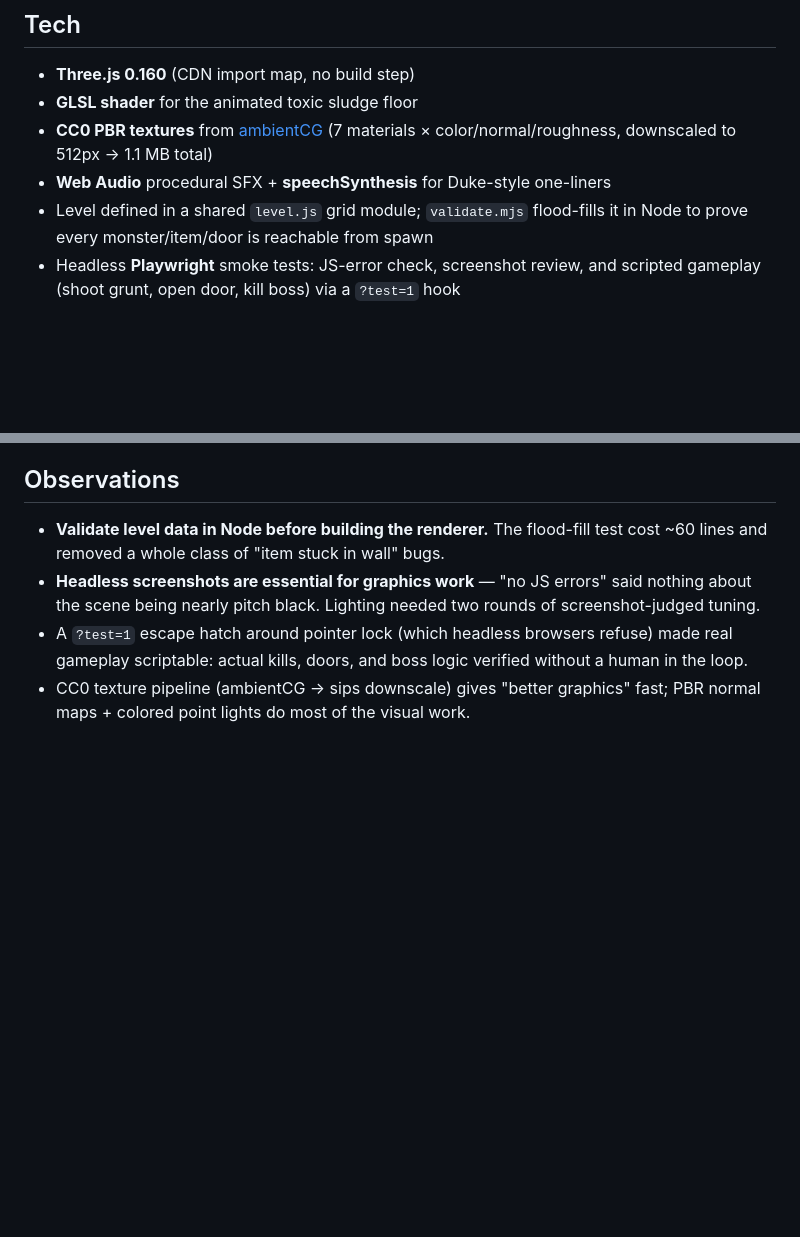
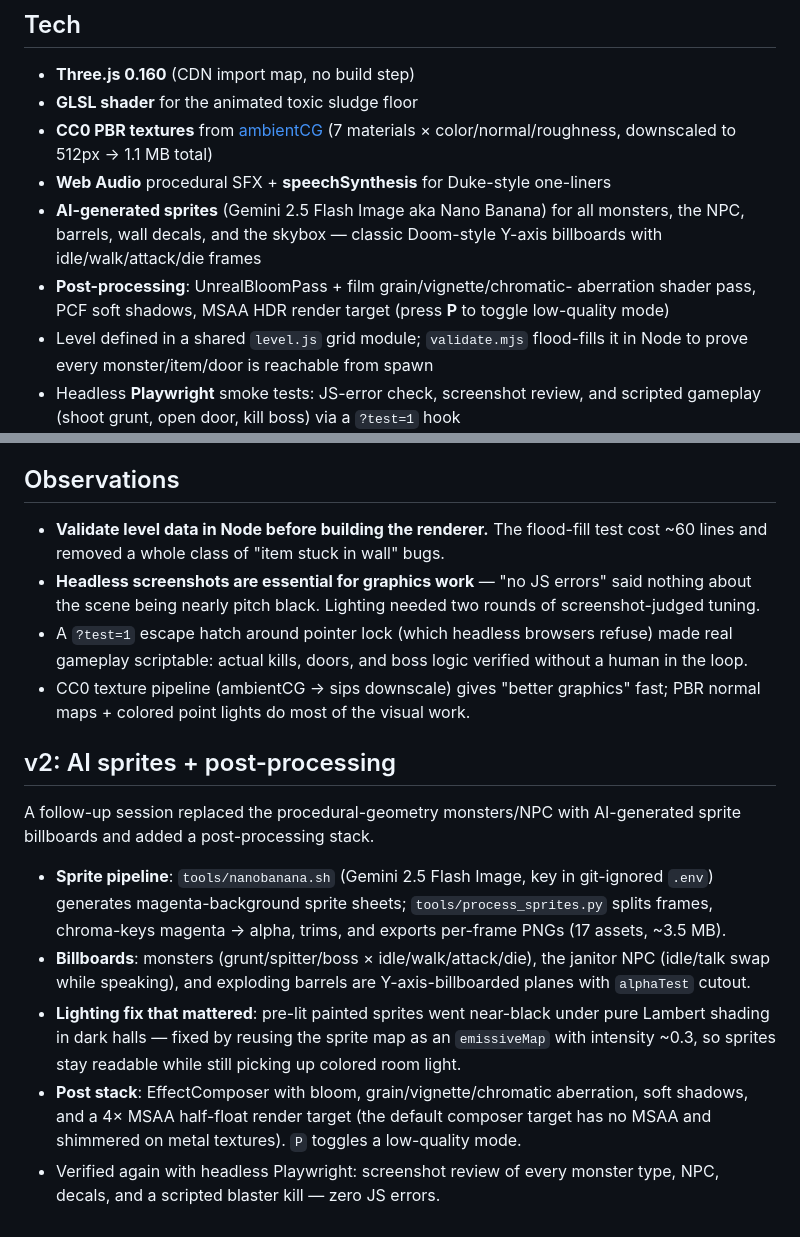
Before and after one commit to ljack/fable5-experiments, a Markdown page: dukefps/ABOUT.md, 2 parts joined by grey strips. GitHub-like rendering; blank space fills up the shorter version.

Commit message:
ABOUT.md: document v2 sprite + post-processing session

```diff
--- a/dukefps/ABOUT.md
+++ b/dukefps/ABOUT.md
@@ -13,6 +13,12 @@ and voice-synthesized one-liners.
 - **CC0 PBR textures** from [ambientCG](https://ambientcg.com) (7 materials ×
   color/normal/roughness, downscaled to 512px → 1.1 MB total)
 - **Web Audio** procedural SFX + **speechSynthesis** for Duke-style one-liners
+- **AI-generated sprites** (Gemini 2.5 Flash Image aka Nano Banana) for all
+  monsters, the NPC, barrels, wall decals, and the skybox — classic Doom-style
+  Y-axis billboards with idle/walk/attack/die frames
+- **Post-processing**: UnrealBloomPass + film grain/vignette/chromatic-
+  aberration shader pass, PCF soft shadows, MSAA HDR render target
+  (press **P** to toggle low-quality mode)
 - Level defined in a shared `level.js` grid module; `validate.mjs` flood-fills
   it in Node to prove every monster/item/door is reachable from spawn
 - Headless **Playwright** smoke tests: JS-error check, screenshot review, and
@@ -75,3 +81,26 @@ and voice-synthesized one-liners.
   without a human in the loop.
 - CC0 texture pipeline (ambientCG → sips downscale) gives "better graphics"
   fast; PBR normal maps + colored point lights do most of the visual work.
+
+## v2: AI sprites + post-processing
+
+A follow-up session replaced the procedural-geometry monsters/NPC with
+AI-generated sprite billboards and added a post-processing stack.
+
+- **Sprite pipeline**: `tools/nanobanana.sh` (Gemini 2.5 Flash Image, key in
+  git-ignored `.env`) generates magenta-background sprite sheets;
+  `tools/process_sprites.py` splits frames, chroma-keys magenta → alpha,
+  trims, and exports per-frame PNGs (17 assets, ~3.5 MB).
+- **Billboards**: monsters (grunt/spitter/boss × idle/walk/attack/die), the
+  janitor NPC (idle/talk swap while speaking), and exploding barrels are
+  Y-axis-billboarded planes with `alphaTest` cutout.
+- **Lighting fix that mattered**: pre-lit painted sprites went near-black
+  under pure Lambert shading in dark halls — fixed by reusing the sprite map
+  as an `emissiveMap` with intensity ~0.3, so sprites stay readable while
+  still picking up colored room light.
+- **Post stack**: EffectComposer with bloom, grain/vignette/chromatic
+  aberration, soft shadows, and a 4× MSAA half-float render target (the
+  default composer target has no MSAA and shimmered on metal textures).
+  `P` toggles a low-quality mode.
+- Verified again with headless Playwright: screenshot review of every monster
+  type, NPC, decals, and a scripted blaster kill — zero JS errors.
```
